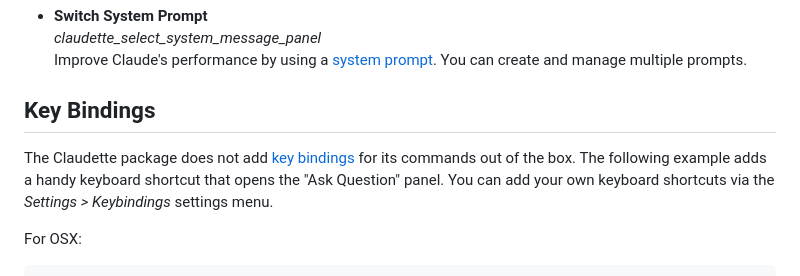
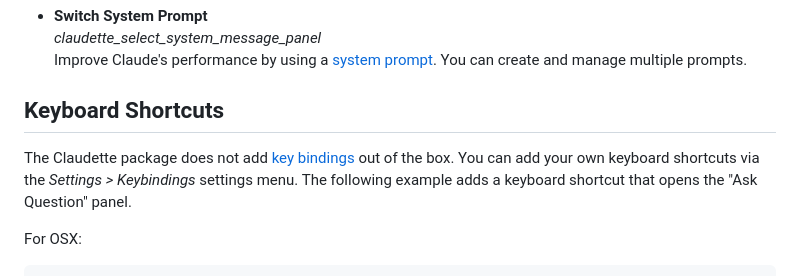
Before and after one commit to barryceelen/SublimeClaude, a Markdown page: README.md, the part around one of its changes. GitHub-like rendering.

```diff
--- a/README.md
+++ b/README.md
@@ -46,9 +46,9 @@ Claudette chat is powered by Claude 3.5 Sonnet by default, but you can switch be
 *claudette\_select\_system\_message\_panel*
 Improve Claude's performance by using a [system prompt](https://docs.anthropic.com/en/docs/build-with-claude/prompt-engineering/system-prompts). You can create and manage multiple prompts.
 
-## Key Bindings
+## Keyboard Shortcuts
 
-The Claudette package does not add [key bindings](https://www.sublimetext.com/docs/key_bindings.html) for its commands out of the box. The following example adds a handy keyboard shortcut that opens the "Ask Question" panel. You can add your own keyboard shortcuts via the *Settings > Keybindings* settings menu.
+The Claudette package does not add [key bindings](https://www.sublimetext.com/docs/key_bindings.html) out of the box. You can add your own keyboard shortcuts via the *Settings > Keybindings* settings menu. The following example adds a keyboard shortcut that opens the "Ask Question" panel.
 
 For OSX:
 
```
Also changed, not shown: other parts of README.md (+1 -1 lines).
